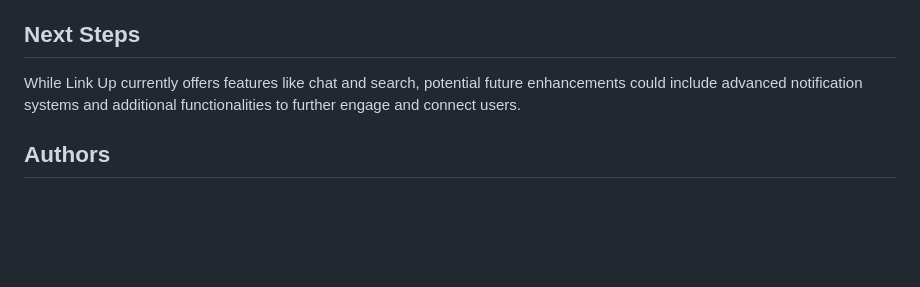
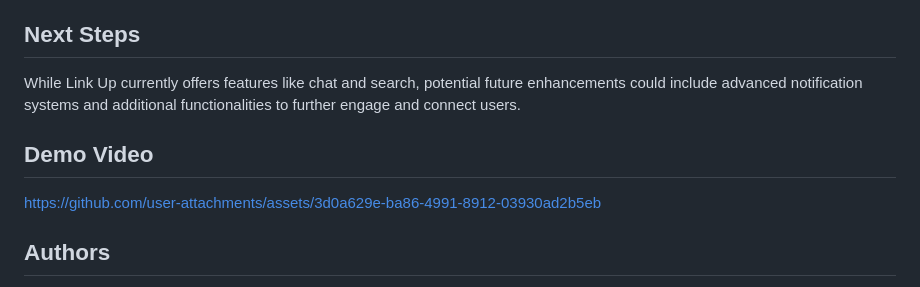
Before and after one commit to MahmoudHammam0/LinkUp, a Markdown page: README.md, the part around the change. GitHub-like rendering; blank space fills up the shorter version.

Commit message:
Update README.md - Add Demo video

```diff
--- a/README.md
+++ b/README.md
@@ -60,6 +60,10 @@ Once Link Up is set up, you can use the following steps to interact with the pla
 
 While Link Up currently offers features like chat and search, potential future enhancements could include advanced notification systems and additional functionalities to further engage and connect users.
 
+## Demo Video
+
+https://github.com/user-attachments/assets/3d0a629e-ba86-4991-8912-03930ad2b5eb
+
 ## Authors
 
 - Mahmoud Hammam - [GitHub](https://github.com/MahmoudHammam0)
```
